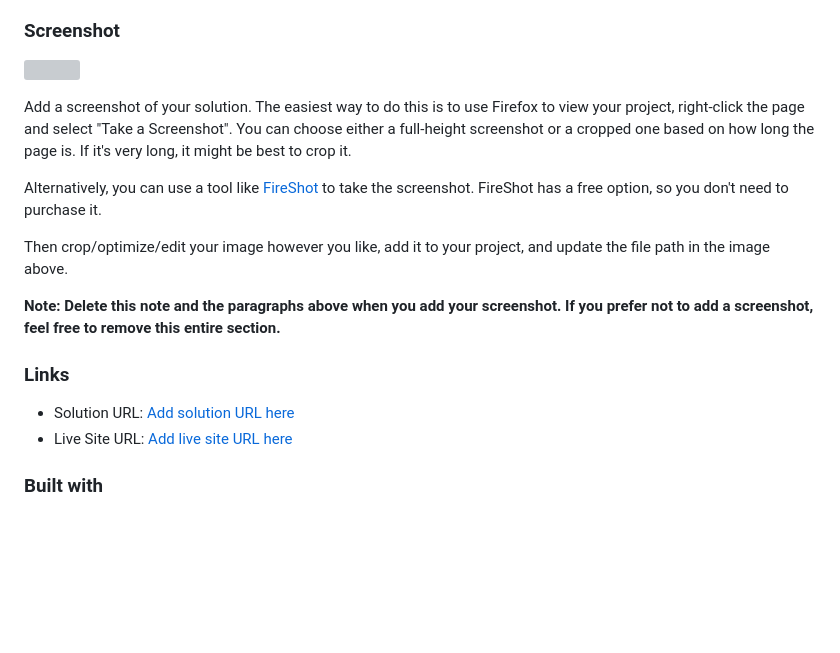
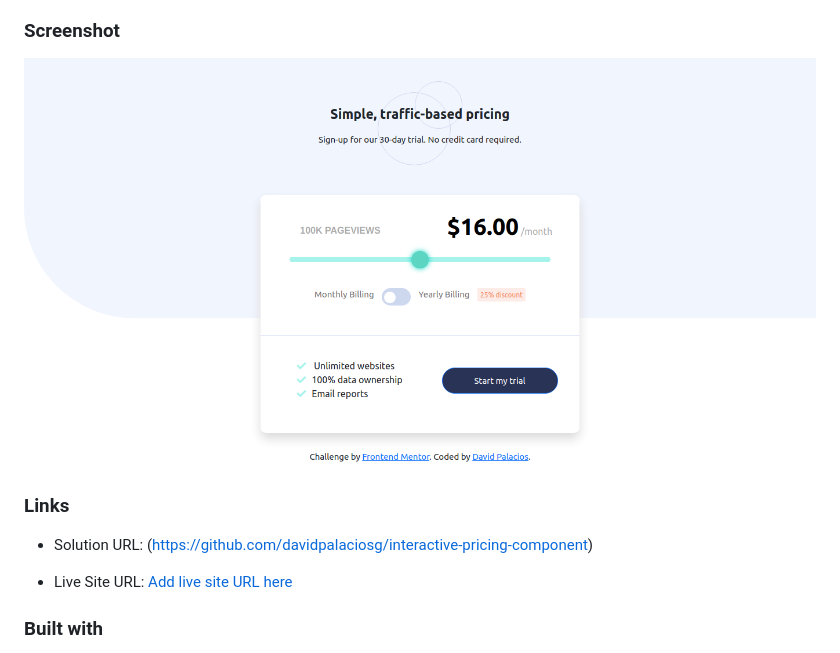
Before and after one commit to davidpalaciosg/interactive-pricing-component, a Markdown page: README.md, the part around the change. Drawn GitHub-style; pictures changed too: images/screenshot.jpg (added); blank space fills up the shorter version; grey boxes are pictures that could not be loaded.

```diff
--- a/README.md
+++ b/README.md
@@ -24,19 +24,12 @@ Users should be able to:
 
 ### Screenshot
 
-![](./screenshot.jpg)
-
-Add a screenshot of your solution. The easiest way to do this is to use Firefox to view your project, right-click the page and select "Take a Screenshot". You can choose either a full-height screenshot or a cropped one based on how long the page is. If it's very long, it might be best to crop it.
-
-Alternatively, you can use a tool like [FireShot](https://getfireshot.com/) to take the screenshot. FireShot has a free option, so you don't need to purchase it.
-
-Then crop/optimize/edit your image however you like, add it to your project, and update the file path in the image above.
-
-**Note: Delete this note and the paragraphs above when you add your screenshot. If you prefer not to add a screenshot, feel free to remove this entire section.**
+![](./images/screenshot.jpg)
 
 ### Links
 
-- Solution URL: [Add solution URL here](https://your-solution-url.com)
+- Solution URL: (https://github.com/davidpalaciosg/interactive-pricing-component)
+
 - Live Site URL: [Add live site URL here](https://your-live-site-url.com)
 
 ### Built with
```
